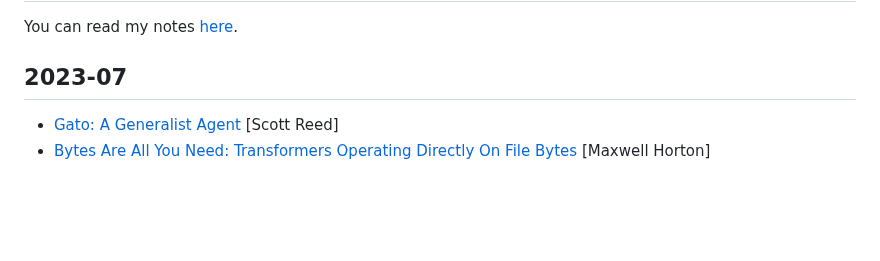
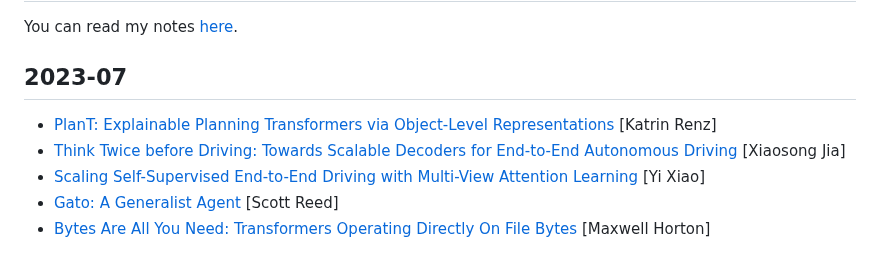
Before and after one commit to datvuthanh/datvuthanh.github.io, a Markdown page: README.md, the part around the change. Rendered like a GitHub page; blank space fills up the shorter version.

Commit message:
update paper 17/07

```diff
--- a/README.md
+++ b/README.md
@@ -10,6 +10,9 @@ You can read my notes [here](notes/start.md).
 
 ## 2023-07
 
+- [PlanT: Explainable Planning Transformers via Object-Level Representations](https://arxiv.org/abs/2210.14222) [Katrin Renz]
+- [Think Twice before Driving: Towards Scalable Decoders for End-to-End Autonomous Driving](https://arxiv.org/abs/2305.06242) [Xiaosong Jia]
+- [Scaling Self-Supervised End-to-End Driving with Multi-View Attention Learning](https://arxiv.org/abs/2302.03198) [Yi Xiao]
 - [Gato: A Generalist Agent](https://arxiv.org/abs/2205.06175) [Scott Reed]
 - [Bytes Are All You Need: Transformers Operating Directly On File Bytes](https://arxiv.org/abs/2306.00238) [Maxwell Horton]
 
```
